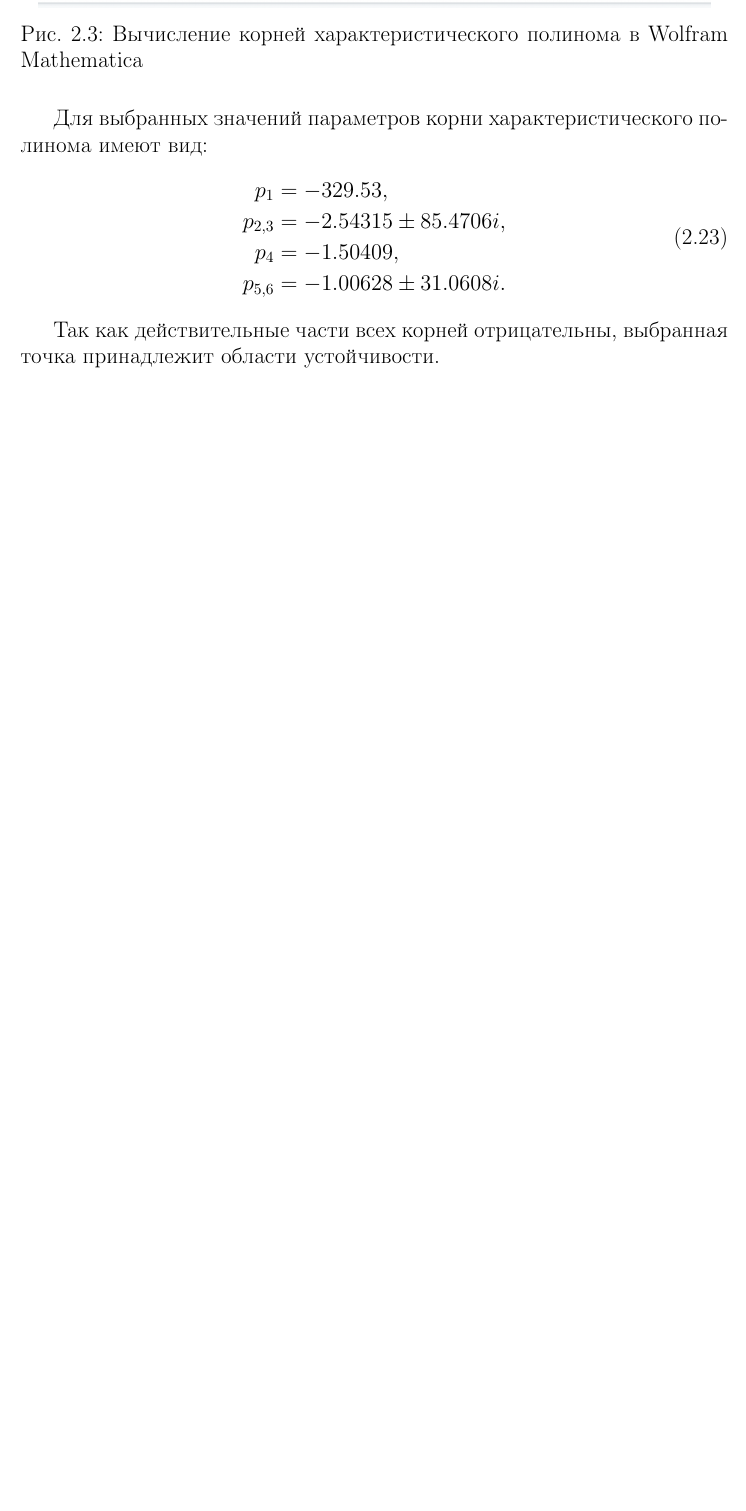
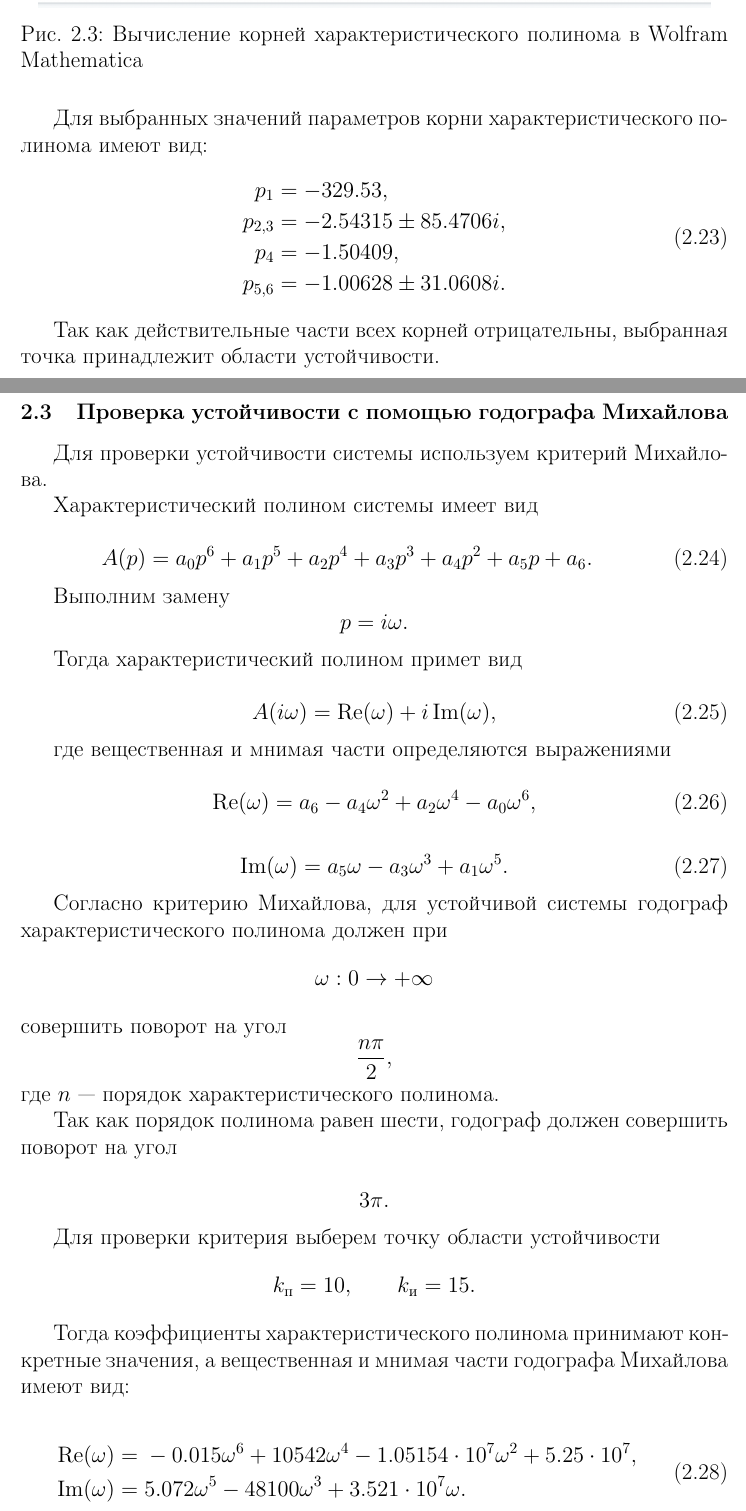
Before and after one commit to si1og/mcs-theory-of-automatic-control-sem4, a LaTeX document (report/main.tex, which reads report/tex/sections/область_устойсивости_сау/критерий_устойчивости_михайлова.tex): part of page 18 of 18 before the commit and two parts of pages 18 and 19 of 21 after it, the two joined at a grey line, cut so that both start at the same text, the shorter picture padded with empty space. Compiled offline with pdfLaTeX.

Commit message:
[feat]: add section 2.3

```diff
--- /dev/null
+++ b/report/tex/sections/область_устойсивости_сау/критерий_устойчивости_михайлова.tex
@@ -0,0 +1,82 @@
+\subsection{Проверка устойчивости с помощью годографа Михайлова}
+
+Для проверки устойчивости системы используем критерий
+Михайлова.
+
+Характеристический полином системы имеет вид
+
+\begin{equation}
+A(p)=a_0p^6+a_1p^5+a_2p^4+a_3p^3+a_4p^2+a_5p+a_6.
+\end{equation}
+
+Выполним замену
+\[
+p=i\omega.
+\]
+
+Тогда характеристический полином примет вид
+
+\begin{equation}
+A(i\omega)=\operatorname{Re}(\omega)+
+i\operatorname{Im}(\omega),
+\end{equation}
+
+где вещественная и мнимая части определяются выражениями
+
+\begin{equation}
+\operatorname{Re}(\omega)=
+a_6-a_4\omega^2+a_2\omega^4-a_0\omega^6,
+\end{equation}
+
+\begin{equation}
+\operatorname{Im}(\omega)=
+a_5\omega-a_3\omega^3+a_1\omega^5.
+\end{equation}
+
+Согласно критерию Михайлова, для устойчивой системы
+годограф характеристического полинома должен при
+\[
+\omega:0\to+\infty
+\]
+совершить поворот на угол
+\[
+\frac{n\pi}{2},
+\]
+где \(n\) — порядок характеристического полинома.
+
+Так как порядок полинома равен шести,
+годограф должен совершить поворот на угол
+
+\[
+3\pi.
+\]
+
+Для проверки критерия выберем точку области устойчивости
+\[
+k_{\text{п}}=10,
+\qquad
+k_{\text{и}}=15.
+\]
+
+Тогда коэффициенты характеристического полинома принимают
+конкретные значения, а вещественная и мнимая части
+годографа Михайлова имеют вид:
+
+\begin{equation}
+\begin{aligned}
+\operatorname{Re}(\omega) =\;&
+-0.015\omega^6
++ 10542\omega^4
+- 1.05154 \cdot 10^7 \omega^2
++ 5.25 \cdot 10^7,
+\\
+\operatorname{Im}(\omega) =\;&
+5.072\omega^5
+- 48100\omega^3
++ 3.521 \cdot 10^7 \omega.
+\end{aligned}
+\end{equation}
+
+Для проверки устойчивости системы был построен годограф Михайлова для характеристического полинома шестого порядка. Построение проводилось при различных диапазонах изменения частоты $\omega$, поскольку при больших значениях частоты масштаб графика существенно изменяется.
+
+На рисунке~\ref{fig:pdf/mihailov_1} представлен годограф при диапазоне
```
Also changed, not shown: report/tex/sections/область_устойсивости_сау/область_устойчивости_сау.tex (+1 -0 lines), report/img/pdf/mihailov_1.pdf (added), report/img/pdf/mihailov_10.pdf (added), report/img/pdf/mihailov_5000.pdf (added), report/main.pdf, report/tex/sections/область_устойсивости_сау/критерий_устойчивости_михайлова.tex (24 more changed lines), 1 other file.
